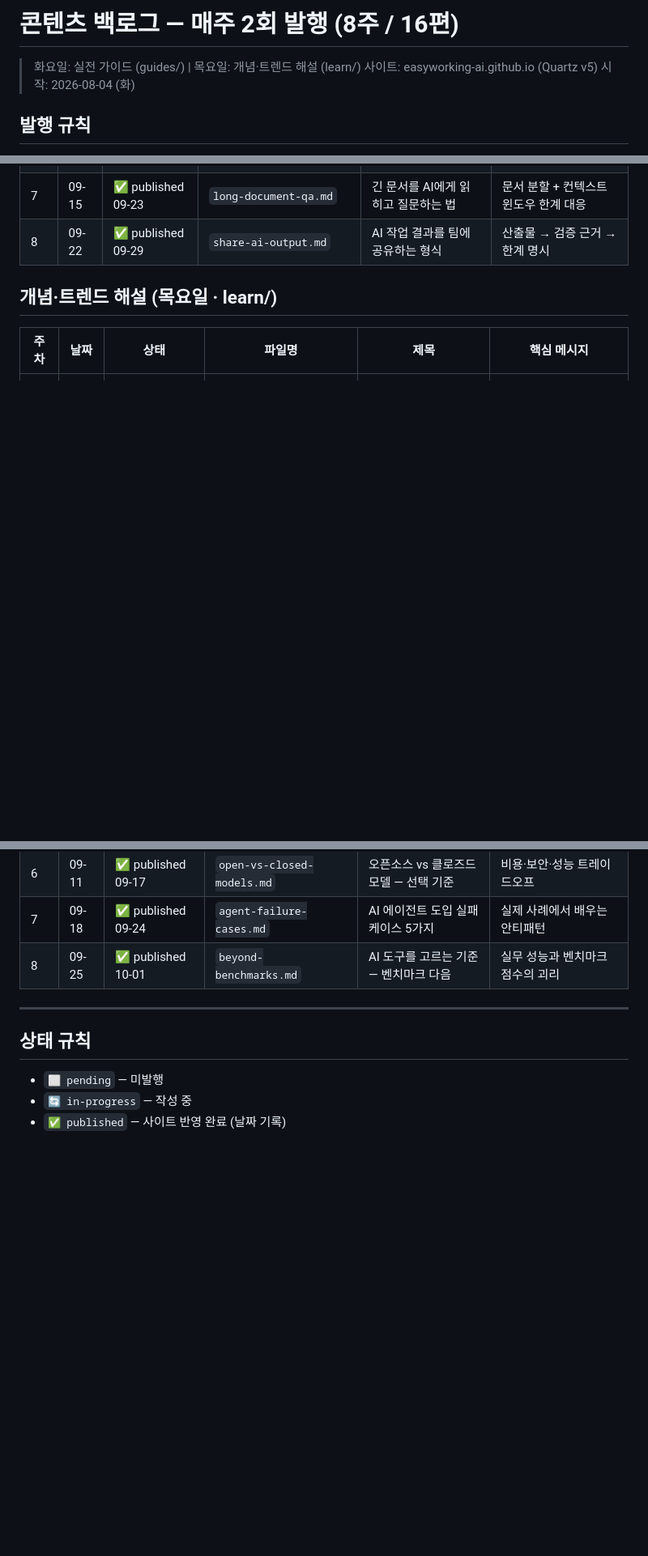
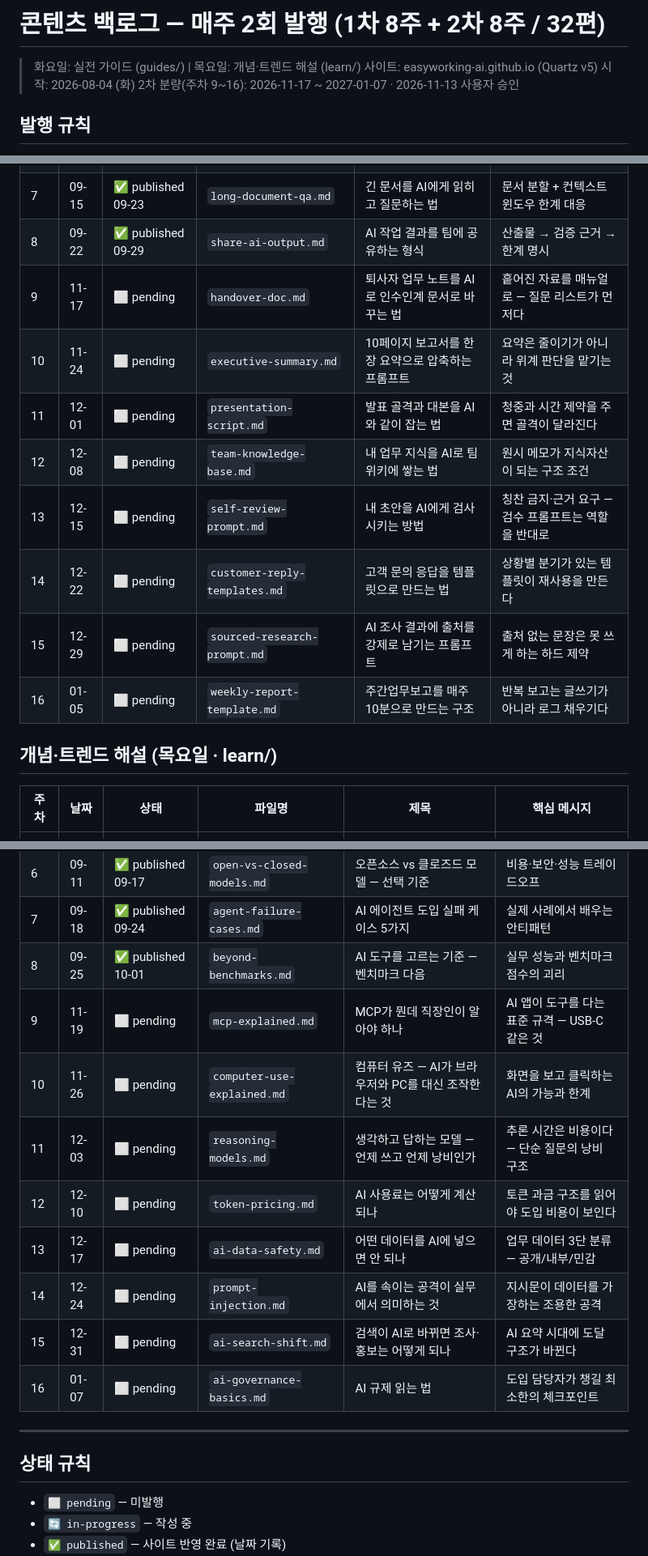
Before and after one commit to easyworking-ai/easyworking-ai.github.io, a Markdown page: scripts/content-backlog.md, 3 parts joined by grey strips. Shown at 81% size. Rendered like a GitHub page; blank space fills up the shorter version.

Commit message:
chore: extend content backlog weeks 9-16 (approved 2026-11-13)

```diff
--- a/scripts/content-backlog.md
+++ b/scripts/content-backlog.md
@@ -1,8 +1,9 @@
-# 콘텐츠 백로그 — 매주 2회 발행 (8주 / 16편)
+# 콘텐츠 백로그 — 매주 2회 발행 (1차 8주 + 2차 8주 / 32편)
 
 > 화요일: 실전 가이드 (guides/) | 목요일: 개념·트렌드 해설 (learn/)
 > 사이트: easyworking-ai.github.io (Quartz v5)
 > 시작: 2026-08-04 (화)
+> 2차 분량(주차 9~16): 2026-11-17 ~ 2027-01-07 · 2026-11-13 사용자 승인
 
 ## 발행 규칙
 
@@ -28,6 +29,14 @@
 | 6 | 09-08 | ✅ published 09-15 | `ai-brainstorming.md` | AI에게 브레인스토밍을 시키는 올바른 방법 | "아이디어 내줘" 실패 원인과 제약 기반 발산 |
 | 7 | 09-15 | ✅ published 09-23 | `long-document-qa.md` | 긴 문서를 AI에게 읽히고 질문하는 법 | 문서 분할 + 컨텍스트 윈도우 한계 대응 |
 | 8 | 09-22 | ✅ published 09-29 | `share-ai-output.md` | AI 작업 결과를 팀에 공유하는 형식 | 산출물 → 검증 근거 → 한계 명시 |
+| 9 | 11-17 | ⬜ pending | `handover-doc.md` | 퇴사자 업무 노트를 AI로 인수인계 문서로 바꾸는 법 | 흩어진 자료를 매뉴얼로 — 질문 리스트가 먼저다 |
+| 10 | 11-24 | ⬜ pending | `executive-summary.md` | 10페이지 보고서를 한 장 요약으로 압축하는 프롬프트 | 요약은 줄이기가 아니라 위계 판단을 맡기는 것 |
+| 11 | 12-01 | ⬜ pending | `presentation-script.md` | 발표 골격과 대본을 AI와 같이 잡는 법 | 청중과 시간 제약을 주면 골격이 달라진다 |
+| 12 | 12-08 | ⬜ pending | `team-knowledge-base.md` | 내 업무 지식을 AI로 팀 위키에 쌓는 법 | 원시 메모가 지식자산이 되는 구조 조건 |
+| 13 | 12-15 | ⬜ pending | `self-review-prompt.md` | 내 초안을 AI에게 검사시키는 방법 | 칭찬 금지·근거 요구 — 검수 프롬프트는 역할을 반대로 |
+| 14 | 12-22 | ⬜ pending | `customer-reply-templates.md` | 고객 문의 응답을 템플릿으로 만드는 법 | 상황별 분기가 있는 템플릿이 재사용을 만든다 |
+| 15 | 12-29 | ⬜ pending | `sourced-research-prompt.md` | AI 조사 결과에 출처를 강제로 남기는 프롬프트 | 출처 없는 문장은 못 쓰게 하는 하드 제약 |
+| 16 | 01-05 | ⬜ pending | `weekly-report-template.md` | 주간업무보고를 매주 10분으로 만드는 구조 | 반복 보고는 글쓰기가 아니라 로그 채우기다 |
 
 ## 개념·트렌드 해설 (목요일 · learn/)
 
@@ -41,6 +50,14 @@
 | 6 | 09-11 | ✅ published 09-17 | `open-vs-closed-models.md` | 오픈소스 vs 클로즈드 모델 — 선택 기준 | 비용·보안·성능 트레이드오프 |
 | 7 | 09-18 | ✅ published 09-24 | `agent-failure-cases.md` | AI 에이전트 도입 실패 케이스 5가지 | 실제 사례에서 배우는 안티패턴 |
 | 8 | 09-25 | ✅ published 10-01 | `beyond-benchmarks.md` | AI 도구를 고르는 기준 — 벤치마크 다음 | 실무 성능과 벤치마크 점수의 괴리 |
+| 9 | 11-19 | ⬜ pending | `mcp-explained.md` | MCP가 뭔데 직장인이 알아야 하나 | AI 앱이 도구를 다는 표준 규격 — USB-C 같은 것 |
+| 10 | 11-26 | ⬜ pending | `computer-use-explained.md` | 컴퓨터 유즈 — AI가 브라우저와 PC를 대신 조작한다는 것 | 화면을 보고 클릭하는 AI의 가능과 한계 |
+| 11 | 12-03 | ⬜ pending | `reasoning-models.md` | 생각하고 답하는 모델 — 언제 쓰고 언제 낭비인가 | 추론 시간은 비용이다 — 단순 질문의 낭비 구조 |
+| 12 | 12-10 | ⬜ pending | `token-pricing.md` | AI 사용료는 어떻게 계산되나 | 토큰 과금 구조를 읽어야 도입 비용이 보인다 |
+| 13 | 12-17 | ⬜ pending | `ai-data-safety.md` | 어떤 데이터를 AI에 넣으면 안 되나 | 업무 데이터 3단 분류 — 공개/내부/민감 |
+| 14 | 12-24 | ⬜ pending | `prompt-injection.md` | AI를 속이는 공격이 실무에서 의미하는 것 | 지시문이 데이터를 가장하는 조용한 공격 |
+| 15 | 12-31 | ⬜ pending | `ai-search-shift.md` | 검색이 AI로 바뀌면 조사·홍보는 어떻게 되나 | AI 요약 시대에 도달 구조가 바뀐다 |
+| 16 | 01-07 | ⬜ pending | `ai-governance-basics.md` | AI 규제 읽는 법 | 도입 담당자가 챙길 최소한의 체크포인트 |
 
 ---
 
```
